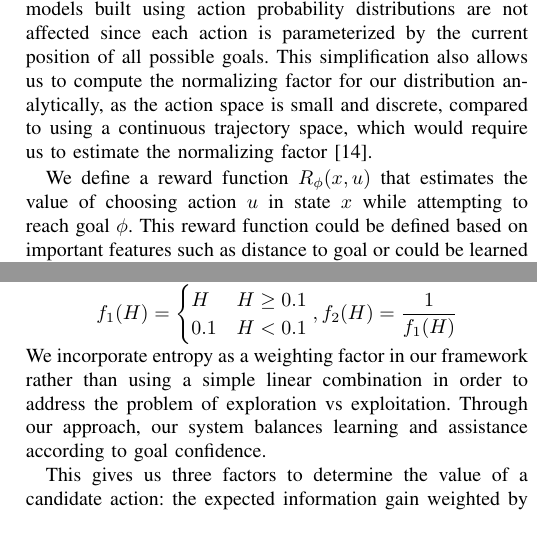
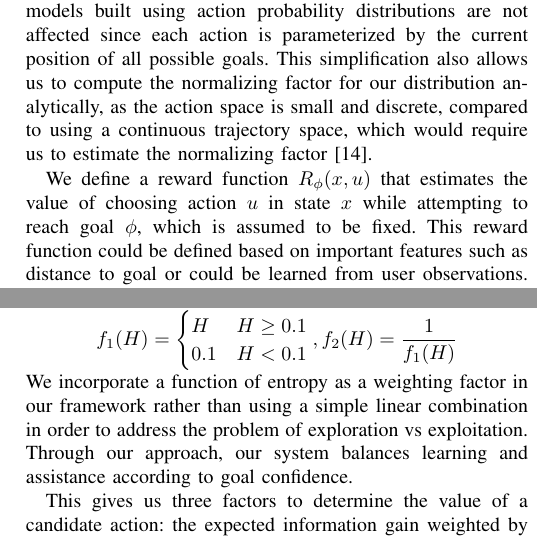
Before and after one commit to cu-ironlab/SharedAutonomyStudyPaper, a LaTeX paper (camera_ready.tex): two parts of the columns of pages 3 and 4 of 10, joined at a grey line, cut so that both start at the same text. Compiled offline with pdfLaTeX; a missing font is replaced by an installed copy or a similar font; a LaTeX package or settings file that is missing is left out.

Commit message:
added clarification that goal is assumed to be fixed

```diff
--- a/camera_ready.tex
+++ b/camera_ready.tex
@@ -99,7 +99,7 @@ Let $ x \in X $ represent the system state. This could encompass just the robot
 \subsection{User Action Observation}
 In order to use our observations of user actions at each timestep $u_H^t$ to update our estimate of $\phi$, we find the model of the user's reward function as parametrized by $\phi$ that best explains the observed user inputs. Other related research has used the principle of maximum entropy \cite{ziebart2008maximum} to create a model over trajectory probability distributions \cite{dragan2012formalizing, javdani2015shared}, while our approach uses a model over action probability distributions inspired by the approach introduced by  \citet{ramachandran2007bayesian} that has also been used for prediction of human action selection parametrized by potential goals \cite{fisac2018probabilistically}. We apply this simplification to action space instead of trajectory space because user input actions do not necessarily correspond to actions taken by the system, thus the state-user action pairs are not equivalent to a trajectory. With this in mind, we assume that the human optimizes based on individual input actions rather than over trajectories, since they do not have full control over the trajectory. Additionally, we do not assume that the goal positions are static; if goals move during execution, models built using action probability distributions are not affected since each action is parameterized by the current position of all possible goals. This simplification also allows us to compute the normalizing factor for our distribution analytically, as the action space is small and discrete, compared to using a continuous trajectory space, which would require us to estimate the normalizing factor \cite{javdani2015shared}.
 
-We define a reward function $R_\phi (x, u)$ that estimates the value of choosing action $u$ in state $x$ while attempting to reach goal $\phi$. This reward function could be defined based on important features such as distance to goal or could be learned from user observations. In this work, we use a reward function corresponding to the anticipated difference in distance to the goal before and after taking action $u$:
+We define a reward function $R_\phi (x, u)$ that estimates the value of choosing action $u$ in state $x$ while attempting to reach goal $\phi$, which is assumed to be fixed. This reward function could be defined based on important features such as distance to goal or could be learned from user observations. In this work, we use a reward function corresponding to the anticipated difference in distance to the goal before and after taking action $u$:
 \[
 R_\phi (x, u) = dist(x, \phi) - dist(T(x, u), \phi)
 \]
@@ -198,7 +198,7 @@ H & H\geq 0.1 \\
 \end{cases}
 ,f_2(H) = \frac{1}{f_1(H)}
 \]
-We incorporate entropy as a weighting factor in our framework rather than using a simple linear combination in order to address the problem of exploration vs exploitation. Through our approach, our system balances learning and assistance according to goal confidence.
+We incorporate a function of entropy as a weighting factor in our framework rather than using a simple linear combination in order to address the problem of exploration vs exploitation. Through our approach, our system balances learning and assistance according to goal confidence.
 
 This gives us three factors to determine the value of a candidate action: the expected information gain weighted by the current entropy, the movement toward the expected goal weighted by the inverse of the current entropy, and the distance between the candidate action and the user input. We also add tuning parameters $\alpha$, $\beta$, and $\gamma$ to adjust the magnitude of each factor. Combining all the tuning parameters gives us our weight vector $\theta = [\alpha f_1(H), \beta f_2(H), \gamma]$ that we use in order to perform action selection.
 
```
